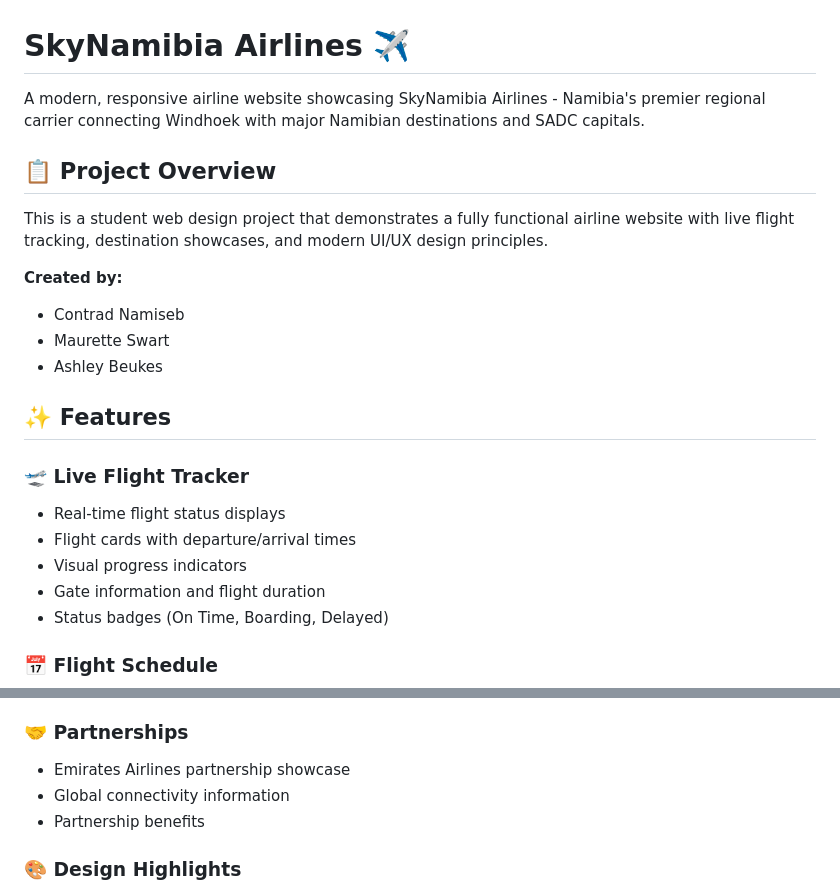
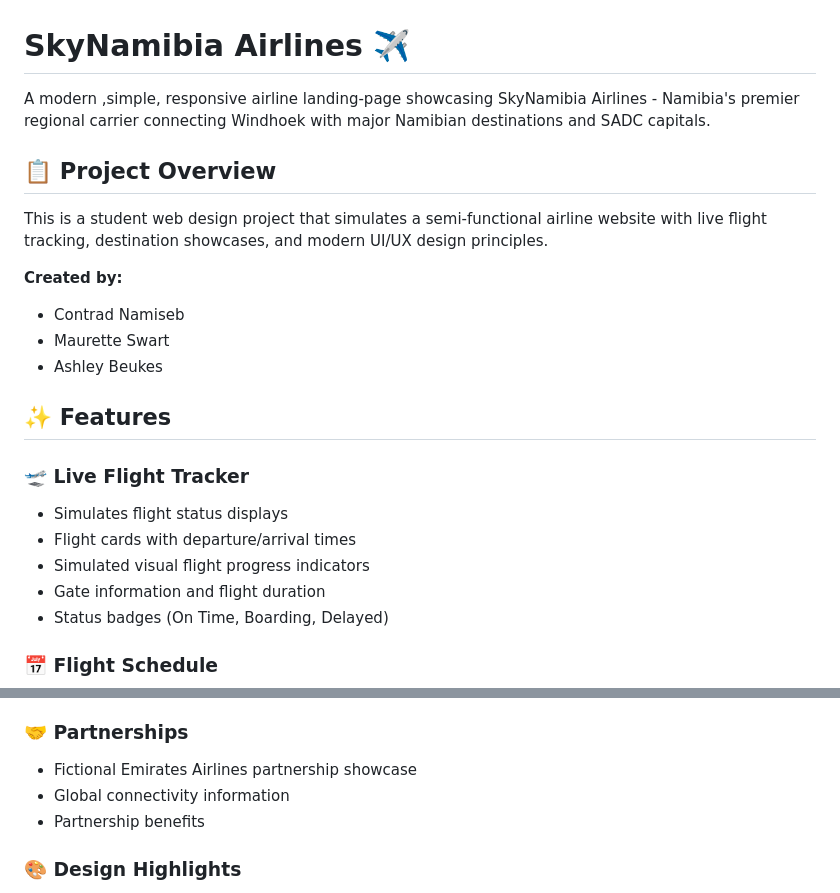
Before and after one commit to ContradNamiseb/Sky-Namibia, a Markdown page: README.md, 2 parts joined by grey strips. GitHub-like rendering.

Commit message:
Revise README for semi-functional airline landing page
Updated project description and features to reflect a semi-functional airline landing page. Adjusted acknowledgments and contact information.

```diff
--- a/README.md
+++ b/README.md
@@ -1,10 +1,10 @@
 # SkyNamibia Airlines ✈️
 
-A modern, responsive airline website showcasing SkyNamibia Airlines - Namibia's premier regional carrier connecting Windhoek with major Namibian destinations and SADC capitals.
+A modern ,simple, responsive airline landing-page showcasing SkyNamibia Airlines - Namibia's premier regional carrier connecting Windhoek with major Namibian destinations and SADC capitals.
 
 ## 📋 Project Overview
 
-This is a student web design project that demonstrates a fully functional airline website with live flight tracking, destination showcases, and modern UI/UX design principles.
+This is a student web design project that simulates a semi-functional airline website with live flight tracking, destination showcases, and modern UI/UX design principles.
 
 **Created by:**
 - Contrad Namiseb
@@ -14,9 +14,9 @@ This is a student web design project that demonstrates a fully functional airlin
 ## ✨ Features
 
 ### 🛫 Live Flight Tracker
-- Real-time flight status displays
+- Simulates flight status displays
 - Flight cards with departure/arrival times
-- Visual progress indicators
+- Simulated visual flight progress indicators
 - Gate information and flight duration
 - Status badges (On Time, Boarding, Delayed)
 
@@ -39,7 +39,7 @@ This is a student web design project that demonstrates a fully functional airlin
 - Direct booking links
 
 ### 🤝 Partnerships
-- Emirates Airlines partnership showcase
+- Fictional Emirates Airlines partnership showcase
 - Global connectivity information
 - Partnership benefits
 
```
